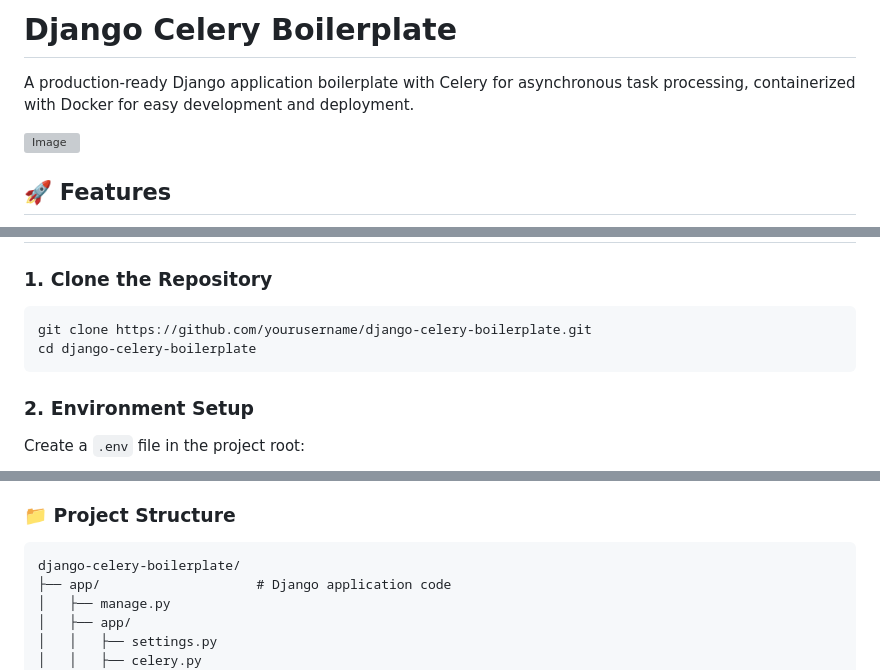
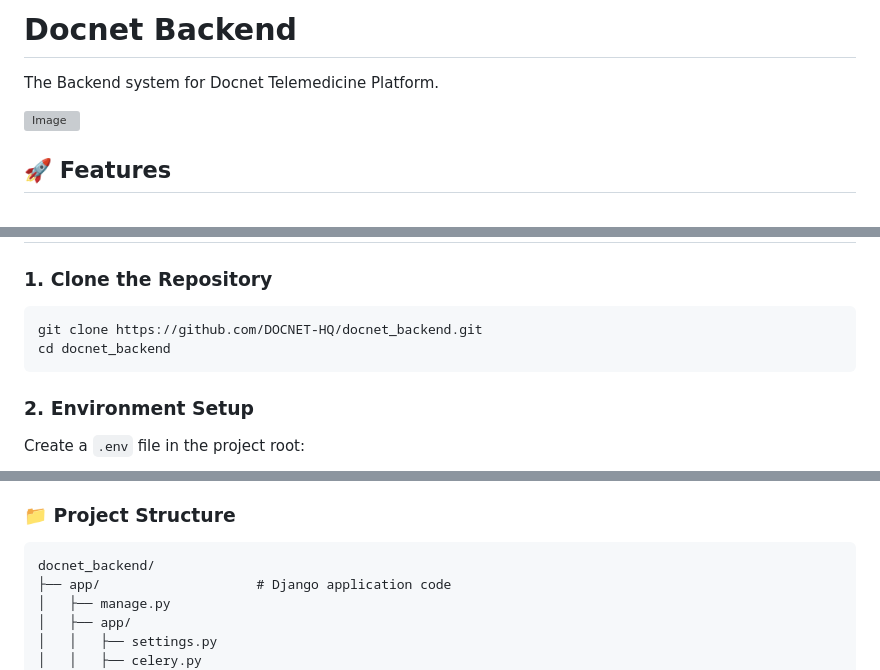
Before and after one commit to DOCNET-HQ/docnet_backend, a Markdown page: README.md, 3 parts joined by grey strips. Drawn GitHub-style; grey boxes are pictures that could not be loaded.

````diff
--- a/README.md
+++ b/README.md
@@ -1,6 +1,6 @@
-# Django Celery Boilerplate
+# Docnet Backend
 
-A production-ready Django application boilerplate with Celery for asynchronous task processing, containerized with Docker for easy development and deployment.
+The Backend system for Docnet Telemedicine Platform.
 
 ![Image](https://github.com/user-attachments/assets/95c3bd7f-d1fe-4b98-9bfa-05ded12c76bb)
 
@@ -51,8 +51,8 @@ A production-ready Django application boilerplate with Celery for asynchronous t
 ### 1. Clone the Repository
 
 ```bash
-git clone https://github.com/yourusername/django-celery-boilerplate.git
-cd django-celery-boilerplate
+git clone https://github.com/DOCNET-HQ/docnet_backend.git
+cd docnet_backend
 ```
 
 
@@ -98,7 +98,7 @@ docker-compose -f docker/docker-compose.yml logs -f
 
 ### 📁 Project Structure
 ```
-django-celery-boilerplate/
+docnet_backend/
 ├── app/                    # Django application code
 │   ├── manage.py
 │   ├── app/
````
Also changed, not shown: other parts of README.md (+0 -3 lines).
